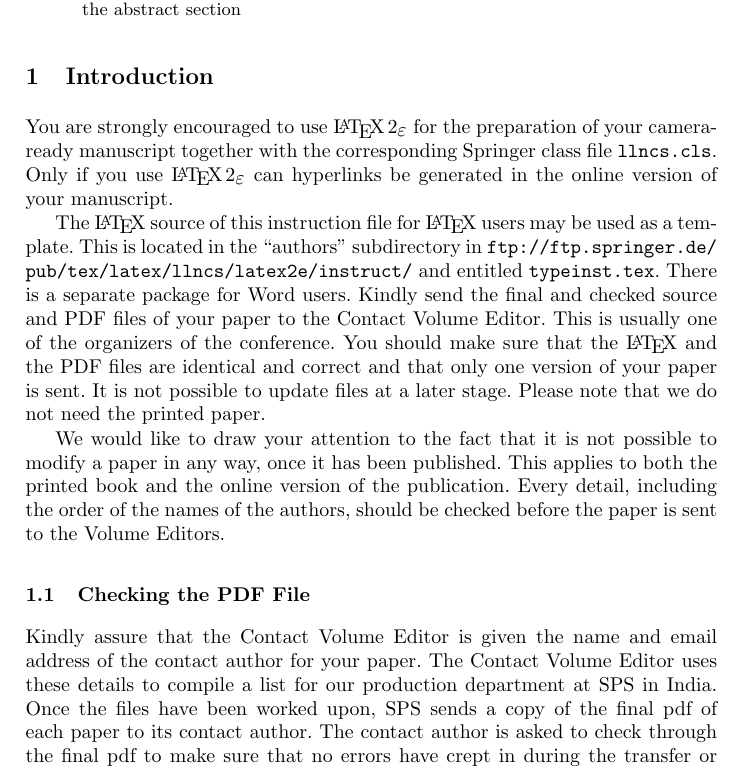
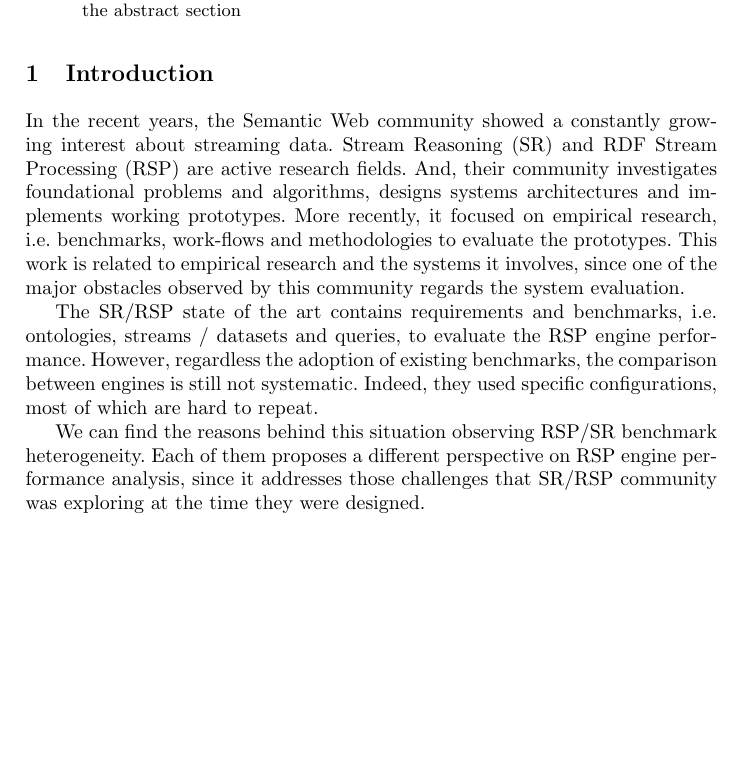
Before and after one commit to riccardotommasini/1LNCS-LaTeX-Paper-Template, a LaTeX paper (main.tex, which reads content/intro.tex): part of page 1 of 2, cut so that both start at the same text, the shorter picture padded with empty space. Compiled offline with pdfLaTeX.

Commit message:
intro draft 0

```diff
--- a/content/intro.tex
+++ b/content/intro.tex
@@ -1,30 +1,47 @@
 % !TEX root = ../paper.tex
+\section{Introduction}\label{sec:intro}
 
-\section{Introduction}
+% 1.1.	Research on combining SP and SW , i.e. SR/RSP, is giving promising results:
+% 1.1.1.	foundational research, i.e. algorithms,
+% 1.1.2.	applied research, i.e. system implementation
+% 1.1.3.	and empirical research, i.e. benchmarking, experimental workflows, design of experiments
 
-You are strongly encouraged to use \LaTeXe{} for the
-preparation of your camera-ready manuscript together with the
-corresponding Springer class file \verb+llncs.cls+. Only if you use
-\LaTeXe{} can hyperlinks be generated in the online version
-of your manuscript.
+In the recent years, the Semantic Web
+community showed a constantly growing
+interest about streaming data.
+Stream Reasoning (SR) and
+RDF Stream Processing (RSP)
+are active research fields.
+And, their community investigates
+foundational problems
+and algorithms, designs
+systems architectures and
+implements working prototypes.
+More recently, it focused on empirical research,
+i.e. benchmarks, work-flows and methodologies
+to evaluate the prototypes.
+This work is related to empirical research
+and the systems it involves,
+since one of the major obstacles observed
+by this community regards the
+system evaluation.
 
-The \LaTeX{} source of this instruction file for \LaTeX{} users may be
-used as a template. This is
-located in the ``authors'' subdirectory in
-\url{ftp://ftp.springer.de/pub/tex/latex/llncs/latex2e/instruct/} and
-entitled \texttt{typeinst.tex}. There is a separate package for Word
-users. Kindly send the final and checked source
-and PDF files of your paper to the Contact Volume Editor. This is
-usually one of the organizers of the conference. You should make sure
-that the \LaTeX{} and the PDF files are identical and correct and that
-only one version of your paper is sent. It is not possible to update
-files at a later stage. Please note that we do not need the printed
-paper.
+The SR/RSP state of the art contains requirements
+and benchmarks, i.e. ontologies,
+streams / datasets and queries,
+to evaluate the RSP engine performance.
+However, regardless the adoption of existing
+benchmarks, the comparison
+between engines is still not systematic.
+Indeed, they used specific configurations,
+most of which are hard to repeat.
 
-We would like to draw your attention to the fact that it is not possible
-to modify a paper in any way, once it has been published. This applies
-to both the printed book and the online version of the publication.
-Every detail, including the order of the names of the authors, should
-be checked before the paper is sent to the Volume Editors.
+We can find the reasons behind this situation
+observing RSP/SR benchmark heterogeneity.
+Each of them proposes a different perspective
+on RSP engine performance analysis,
+since it addresses those
+challenges that
+SR/RSP community was exploring
+at the time they were designed.
 
-\subsection{Checking the PDF File}
@@ -31,8 +58 @@ be checked before the paper is sent to the Volume Editors.
 
-Kindly assure that the Contact Volume Editor is given the name and email
-address of the contact author for your paper. The Contact Volume Editor
-uses these details to compile a list for our production department at
-SPS in India. Once the files have been worked upon, SPS sends a copy of
-the final pdf of each paper to its contact author. The contact author is
-asked to check through the final pdf to make sure that no errors have
-crept in during the transfer or preparation of the files. This should
```
Also changed, not shown: content/intro.tex (190 more changed lines).
